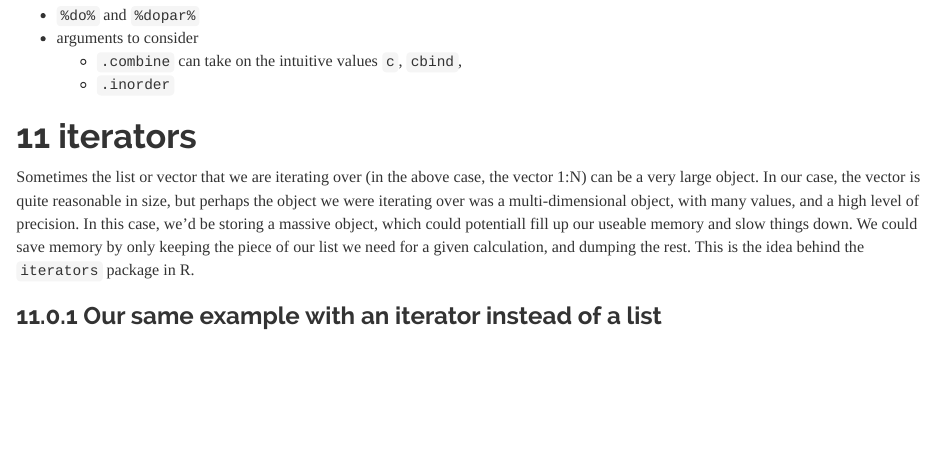
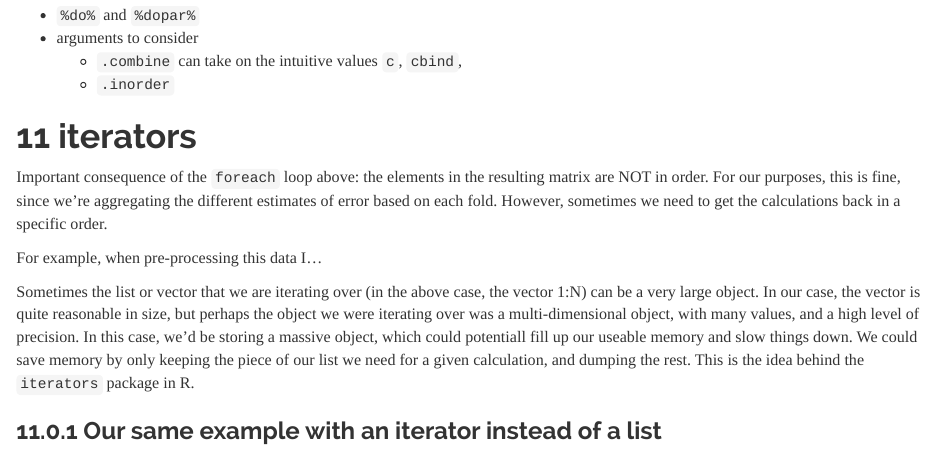
Before and after one commit to henryrscharf/fixschewitt, an R Markdown document (foreach/handout/foreach_handout.Rmd): the page in a window 1100 px wide, from 4610 px down. Rendered offline with R 4.5, knitr and Pandoc, with nearby package versions; some code elsewhere in the file could not run offline.

Commit message:
foreach bicycle sharing

```diff
--- a/foreach/handout/foreach_handout.Rmd
+++ b/foreach/handout/foreach_handout.Rmd
@@ -182,6 +182,10 @@ system.time(
 
 
 # iterators
+Important consequence of the `foreach` loop above: the elements in the resulting matrix are NOT in order. For our purposes, this is fine, since we're aggregating the different estimates of error based on each fold. However, sometimes we need to get the calculations back in a specific order.
+
+For example, when pre-processing this data I...
+
 Sometimes the list or vector that we are iterating over (in the above case, the vector 1:N) can be a very large object. In our case, the vector is quite reasonable in size, but perhaps the object we were iterating over was a multi-dimensional object, with many values, and a high level of precision. In this case, we'd be storing a massive object, which could potentiall fill up our useable memory and slow things down. We could save memory by only keeping the piece of our list we need for a given calculation, and dumping the rest. This is the idea behind the `iterators` package in R.
 
 
```
Also changed, not shown: foreach/handout/foreach_handout.pdf.
